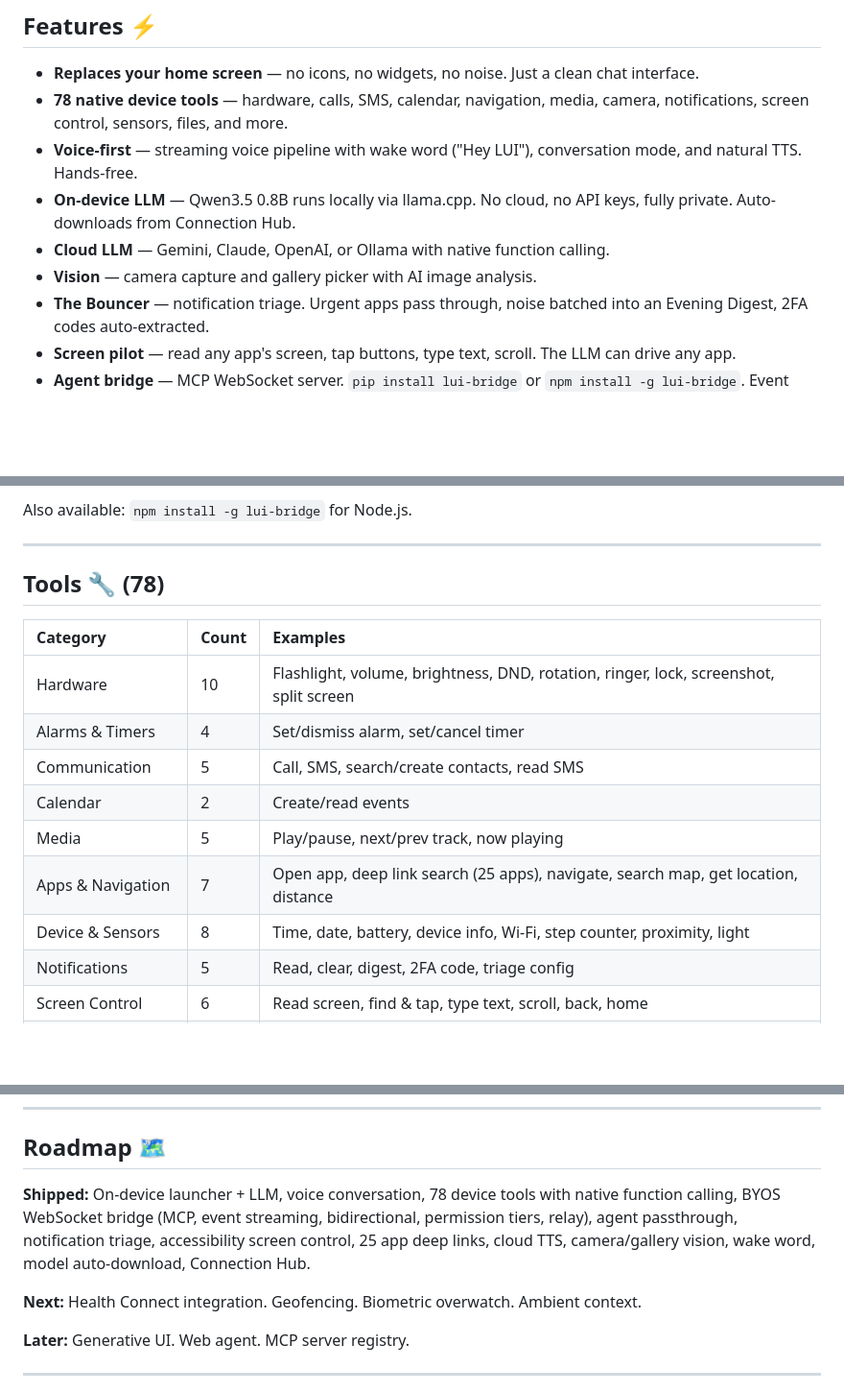
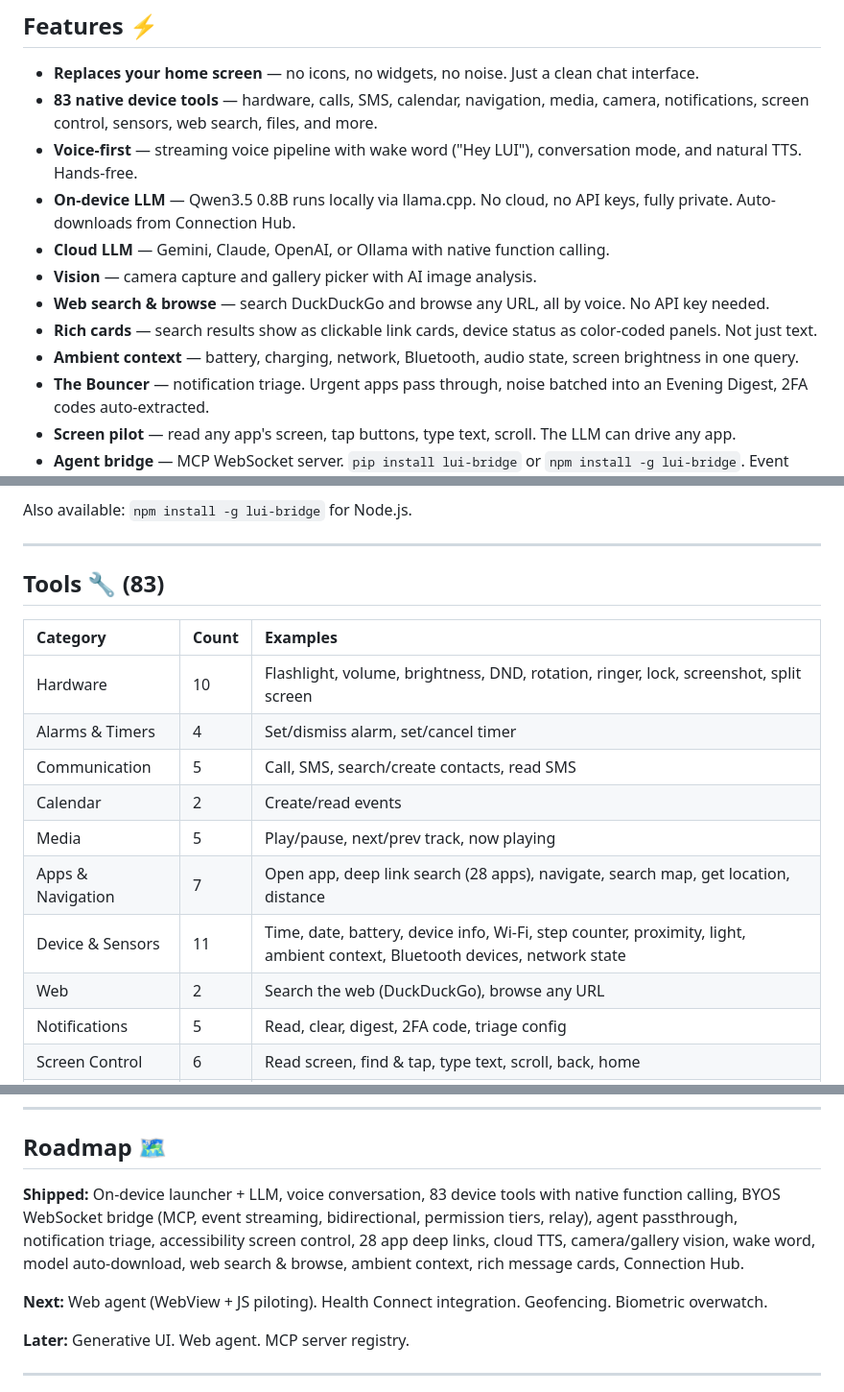
Before and after one commit to obirije/LUI, a Markdown page: README.md, 3 parts joined by grey strips. Shown at 96% size. Rendered like a GitHub page; blank space fills up the shorter version.

Commit message:
Update README — 83 tools, web search, rich cards, ambient context

```diff
--- a/README.md
+++ b/README.md
@@ -36,11 +36,14 @@ All by voice. Say **"Hey LUI"** even when the phone is locked — it wakes up, g
 ## Features ⚡
 
 - **Replaces your home screen** — no icons, no widgets, no noise. Just a clean chat interface.
-- **78 native device tools** — hardware, calls, SMS, calendar, navigation, media, camera, notifications, screen control, sensors, files, and more.
+- **83 native device tools** — hardware, calls, SMS, calendar, navigation, media, camera, notifications, screen control, sensors, web search, files, and more.
 - **Voice-first** — streaming voice pipeline with wake word ("Hey LUI"), conversation mode, and natural TTS. Hands-free.
 - **On-device LLM** — Qwen3.5 0.8B runs locally via llama.cpp. No cloud, no API keys, fully private. Auto-downloads from Connection Hub.
 - **Cloud LLM** — Gemini, Claude, OpenAI, or Ollama with native function calling.
 - **Vision** — camera capture and gallery picker with AI image analysis.
+- **Web search & browse** — search DuckDuckGo and browse any URL, all by voice. No API key needed.
+- **Rich cards** — search results show as clickable link cards, device status as color-coded panels. Not just text.
+- **Ambient context** — battery, charging, network, Bluetooth, audio state, screen brightness in one query.
 - **The Bouncer** — notification triage. Urgent apps pass through, noise batched into an Evening Digest, 2FA codes auto-extracted.
 - **Screen pilot** — read any app's screen, tap buttons, type text, scroll. The LLM can drive any app.
 - **Agent bridge** — MCP WebSocket server. `pip install lui-bridge` or `npm install -g lui-bridge`. Event streaming, bidirectional, permission tiers, relay.
@@ -148,7 +151,7 @@ Also available: `npm install -g lui-bridge` for Node.js.
 
 ---
 
-## Tools 🔧 (78)
+## Tools 🔧 (83)
 
 | Category | Count | Examples |
 |:---------|:------|:--------|
@@ -157,8 +160,9 @@ Also available: `npm install -g lui-bridge` for Node.js.
 | Communication | 5 | Call, SMS, search/create contacts, read SMS |
 | Calendar | 2 | Create/read events |
 | Media | 5 | Play/pause, next/prev track, now playing |
-| Apps & Navigation | 7 | Open app, deep link search (25 apps), navigate, search map, get location, distance |
-| Device & Sensors | 8 | Time, date, battery, device info, Wi-Fi, step counter, proximity, light |
+| Apps & Navigation | 7 | Open app, deep link search (28 apps), navigate, search map, get location, distance |
+| Device & Sensors | 11 | Time, date, battery, device info, Wi-Fi, step counter, proximity, light, ambient context, Bluetooth devices, network state |
+| Web | 2 | Search the web (DuckDuckGo), browse any URL |
 | Notifications | 5 | Read, clear, digest, 2FA code, triage config |
 | Screen Control | 6 | Read screen, find & tap, type text, scroll, back, home |
 | Storage & Files | 4 | Storage info, download file, query media, audio routing |
@@ -221,9 +225,9 @@ You (voice / text)
 
 ## Roadmap 🗺️
 
-**Shipped:** On-device launcher + LLM, voice conversation, 78 device tools with native function calling, BYOS WebSocket bridge (MCP, event streaming, bidirectional, permission tiers, relay), agent passthrough, notification triage, accessibility screen control, 25 app deep links, cloud TTS, camera/gallery vision, wake word, model auto-download, Connection Hub.
+**Shipped:** On-device launcher + LLM, voice conversation, 83 device tools with native function calling, BYOS WebSocket bridge (MCP, event streaming, bidirectional, permission tiers, relay), agent passthrough, notification triage, accessibility screen control, 28 app deep links, cloud TTS, camera/gallery vision, wake word, model auto-download, web search & browse, ambient context, rich message cards, Connection Hub.
 
-**Next:** Health Connect integration. Geofencing. Biometric overwatch. Ambient context.
+**Next:** Web agent (WebView + JS piloting). Health Connect integration. Geofencing. Biometric overwatch.
 
 **Later:** Generative UI. Web agent. MCP server registry.
 
```
Also changed, not shown: other parts of README.md (+1 -1 lines).
